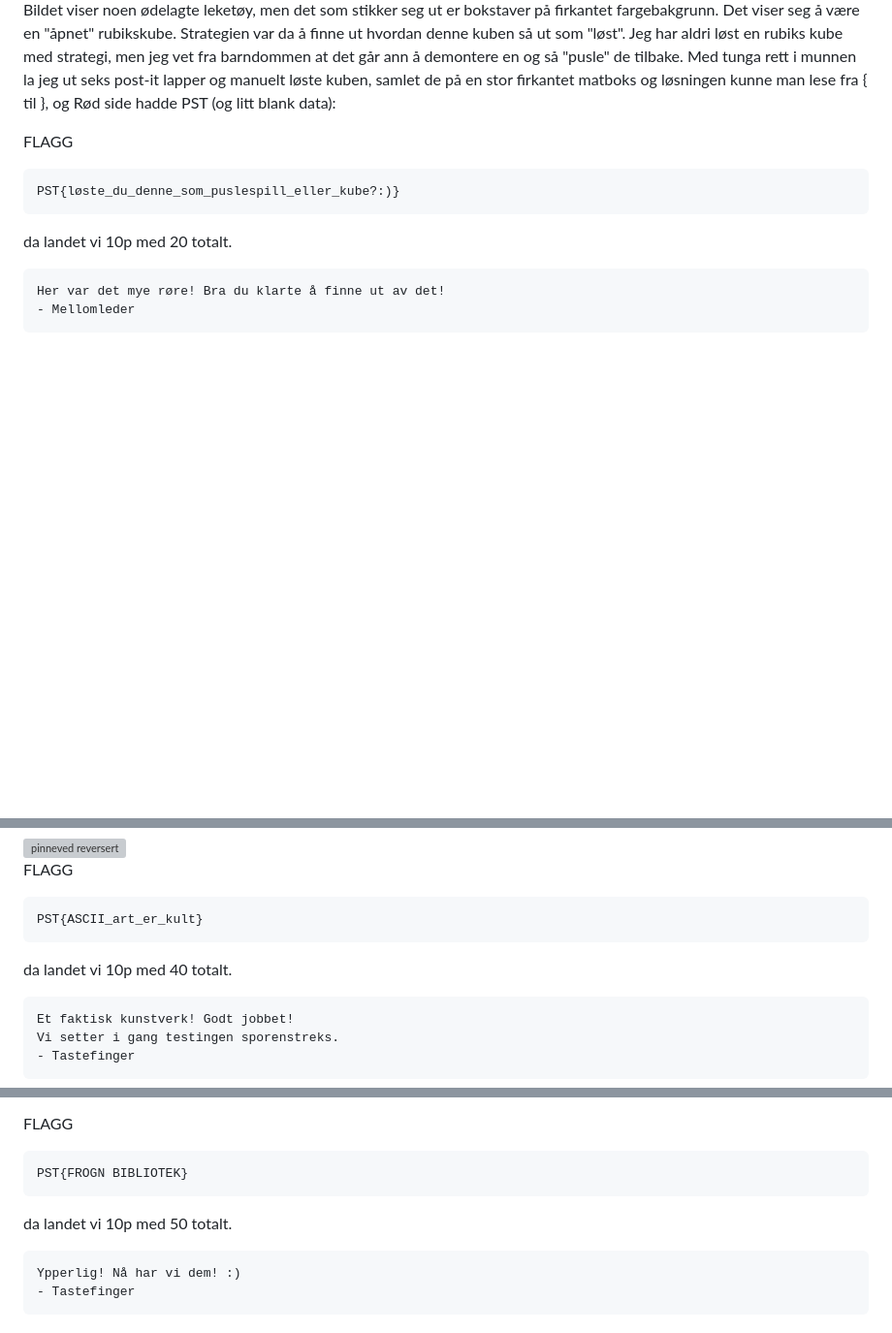
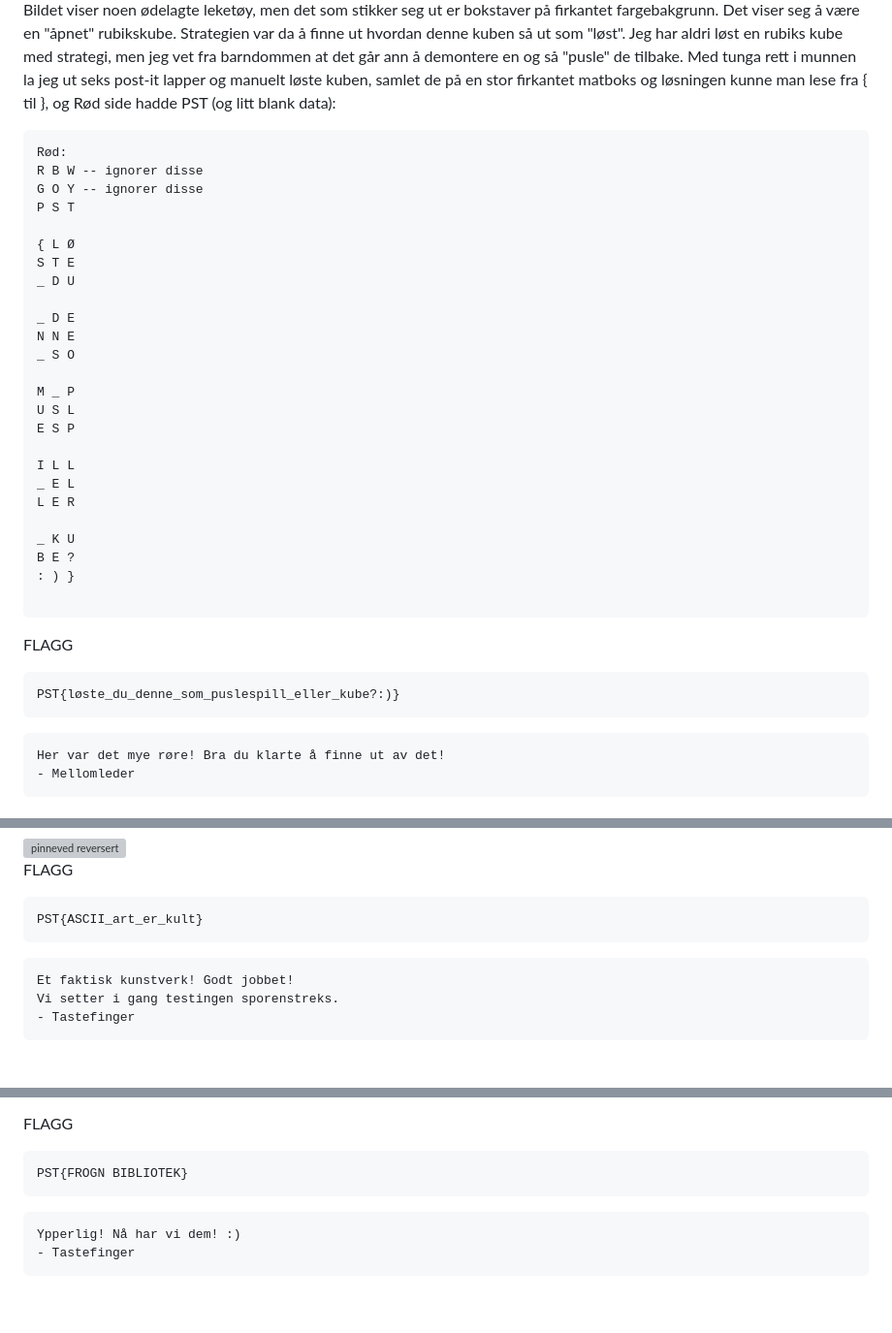
Before and after one commit to BirkJohannessen/writeups, a Markdown page: p26e-julekalender-2023/README.md, 3 parts joined by grey strips. Shown: that part at 97% size. Rendered like a GitHub page; blank space fills up the shorter version; grey boxes are pictures that could not be loaded.

Commit message:
task 2 update

````diff
--- a/p26e-julekalender-2023/README.md
+++ b/p26e-julekalender-2023/README.md
@@ -42,11 +45,37 @@ Over natten har det vært store utfordringer knyttet til en av maskinene i verks
 Bildet viser noen ødelagte leketøy, men det som stikker seg ut er bokstaver på firkantet fargebakgrunn. Det viser seg å være en "åpnet" rubikskube. Strategien var da å finne ut hvordan denne kuben så ut som "løst". Jeg har aldri løst en rubiks kube med strategi, men jeg vet fra barndommen at det går ann å demontere en og så "pusle" de tilbake. Med tunga rett i munnen la jeg ut seks post-it lapper og manuelt løste kuben, samlet de på en stor firkantet matboks og løsningen kunne man lese fra { til }, og Rød side hadde PST (og litt blank data):
+
+```
+Rød:
+R B W -- ignorer disse
+G O Y -- ignorer disse
+P S T
+
+{ L Ø
+S T E
+_ D U
+
+_ D E
+N N E
+_ S O
+
+M _ P
+U S L
+E S P
+
+I L L
+_ E L
+L E R
+
+_ K U
+B E ?
+: ) }
+
+```
 
 FLAGG
 ```
 PST{løste_du_denne_som_puslespill_eller_kube?:)}
 ```
-
-da landet vi 10p med 20 totalt.
 
 ```
 Her var det mye røre! Bra du klarte å finne ut av det!
@@ -172,7 +201,6 @@ FLAGG
 PST{ASCII_art_er_kult}
 ```
 
-da landet vi 10p med 40 totalt.
 
 ```
 Et faktisk kunstverk! Godt jobbet!
@@ -229,7 +257,6 @@ FLAGG
 PST{FROGN BIBLIOTEK}
 ```
 
-da landet vi 10p med 50 totalt.
 
 ```
 Ypperlig! Nå har vi dem! :)
````
Also changed, not shown: other parts of p26e-julekalender-2023/README.md (+3 -2 lines).
